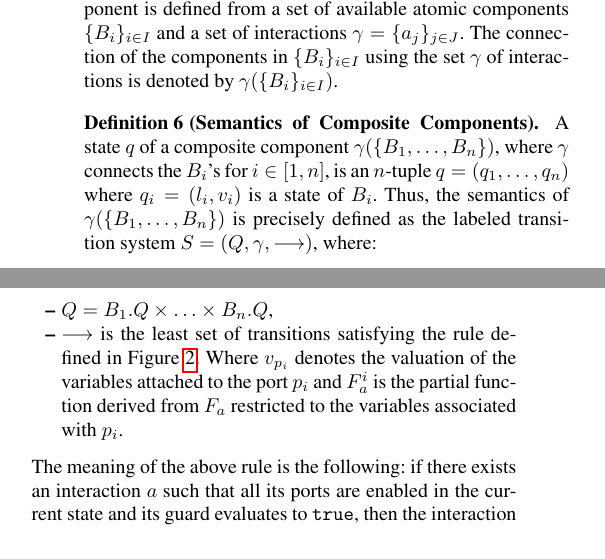
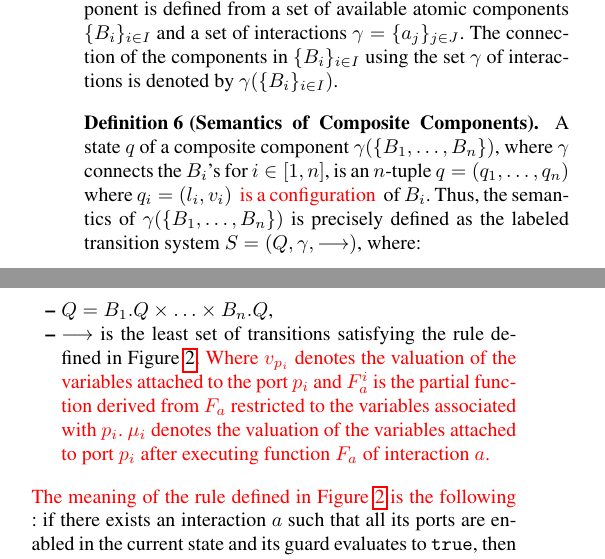
Before and after one commit to mohamadjaber/bip-to-abc, a LaTeX paper (tex/sttt/major-revision/main.tex, which reads tex/sttt/major-revision/bip.tex): two parts of the columns of page 4 of 16, joined at a grey line, cut so that both start at the same text. Compiled offline with pdfLaTeX.

Commit message:
add more comments

```diff
--- a/tex/sttt/major-revision/bip.tex
+++ b/tex/sttt/major-revision/bip.tex
@@ -144,7 +144,7 @@ The connection of the components in $\{B_i\}_{i\in I}$ using the set $\gamma$ of
 %
 \begin{definition}[Semantics of Composite Components]
 \label{def-runtimesemanticscomposite}
-A state $q$ of a composite component $\gamma(\{B_1, \ldots, B_n\})$, where $\gamma$ connects the $B_i$'s for $i\in [1,n]$, is an $n$-tuple $q=(q_1,\ldots,q_n)$ where $q_i=(l_i,v_i)$ is a state of $B_i$. Thus, the semantics of $\gamma(\{B_1, \ldots, B_n\})$ is precisely defined as the labeled  transition system $S = (Q,\gamma,\goesto)$, where:
+A state $q$ of a composite component $\gamma(\{B_1, \ldots, B_n\})$, where $\gamma$ connects the $B_i$'s for $i\in [1,n]$, is an $n$-tuple $q=(q_1,\ldots,q_n)$ where $q_i=(l_i,v_i)$ \redbox{is a configuration} of $B_i$. Thus, the semantics of $\gamma(\{B_1, \ldots, B_n\})$ is precisely defined as the labeled  transition system $S = (Q,\gamma,\goesto)$, where:
 \begin{itemize}
 \item $Q= B_1.Q\times \ldots\times B_n.Q$,
 \item $\goesto$ is the least set of transitions satisfying the rule defined in Figure \ref{fig:bip-rule}.
@@ -163,11 +163,11 @@ A state $q$ of a composite component $\gamma(\{B_1, \ldots, B_n\})$, where $\gam
 \caption{Semantics Rule of Composite Component}
 \label{fig:bip-rule}
 \end{figure*}
-Where $v_{p_i}$ denotes the valuation of the variables attached to the port $p_i$ and $F^i_{a}$ is the partial function derived from $F_a$ restricted to the variables associated with $p_i$.
+\redbox{Where $v_{p_i}$ denotes the valuation of the variables attached to the port $p_i$ and $F^i_{a}$ is the partial function derived from $F_a$ restricted to the variables associated with $p_i$. $\mu_i$ denotes the valuation of the variables attached to port $p_i$ after executing function $F_{a}$ of interaction $a$.}
 \end{itemize}
 \end{definition}
 %
-The meaning of the above rule is the following: if there exists an interaction $a$ such that all its ports are enabled in the current state and its guard evaluates to \true, then the interaction can be fired. When $a$ is fired, all involved components evolve according to the interaction and uninvolved components remain in the same state.
+\redbox{The meaning of the rule defined in Figure \ref{fig:bip-rule} is the following}: if there exists an interaction $a$ such that all its ports are enabled in the current state and its guard evaluates to \true, then the interaction can be fired. When $a$ is fired, all involved components evolve according to the interaction and uninvolved components remain in the same state.
 
 Notice that several distinct interactions can be enabled at the same time, thus introducing non-determinism in the product behavior.
 One can add priorities to reduce non-determinism. In this case, one of the interactions with the highest priority is chosen non-deterministically.\footnote{The BIP engine implementing this semantics chooses one interaction at random, when faced with several enabled interactions.}
```
Also changed, not shown: tex/sttt/major-revision/bip.tex (2 more changed lines).
